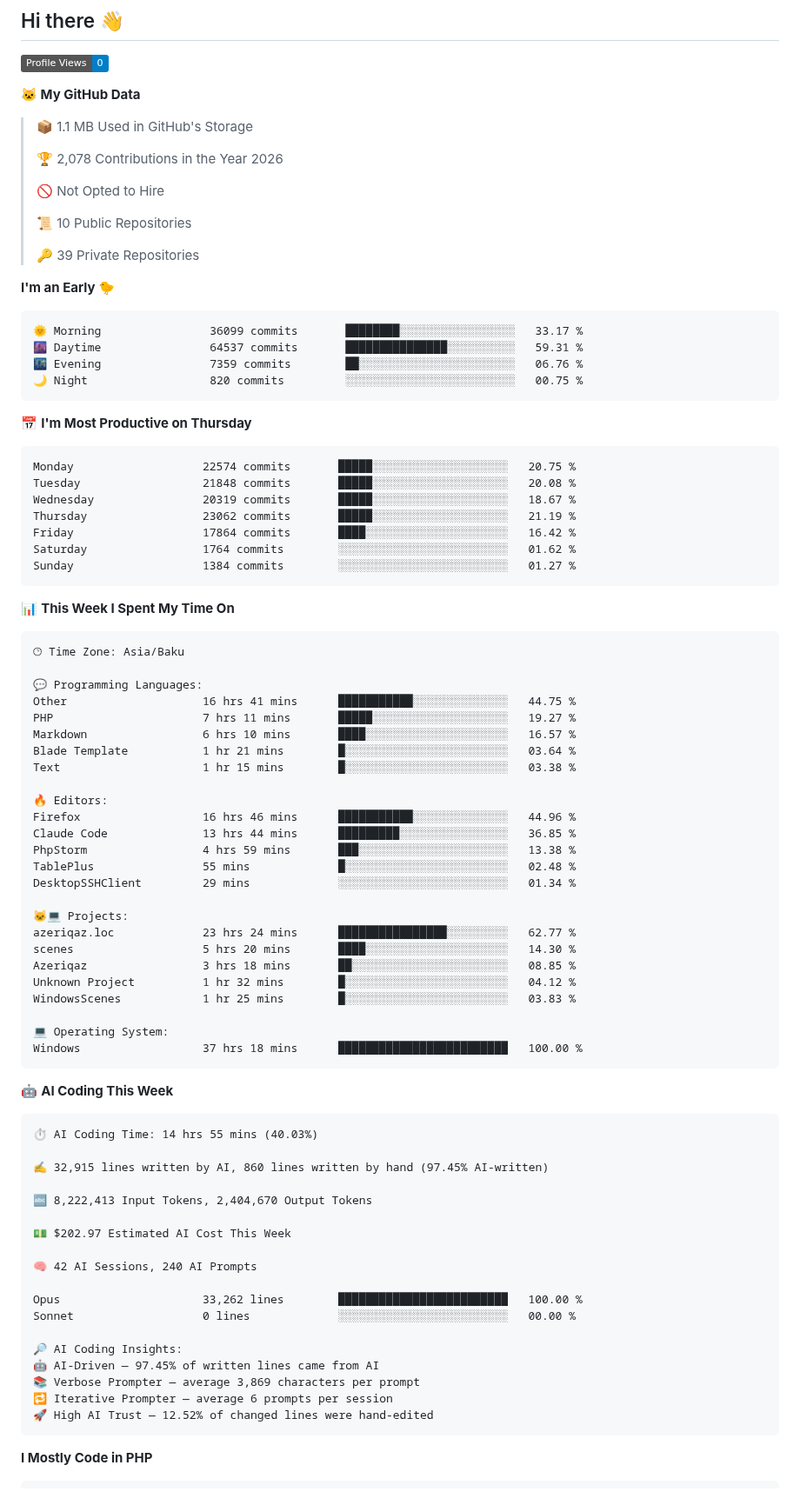
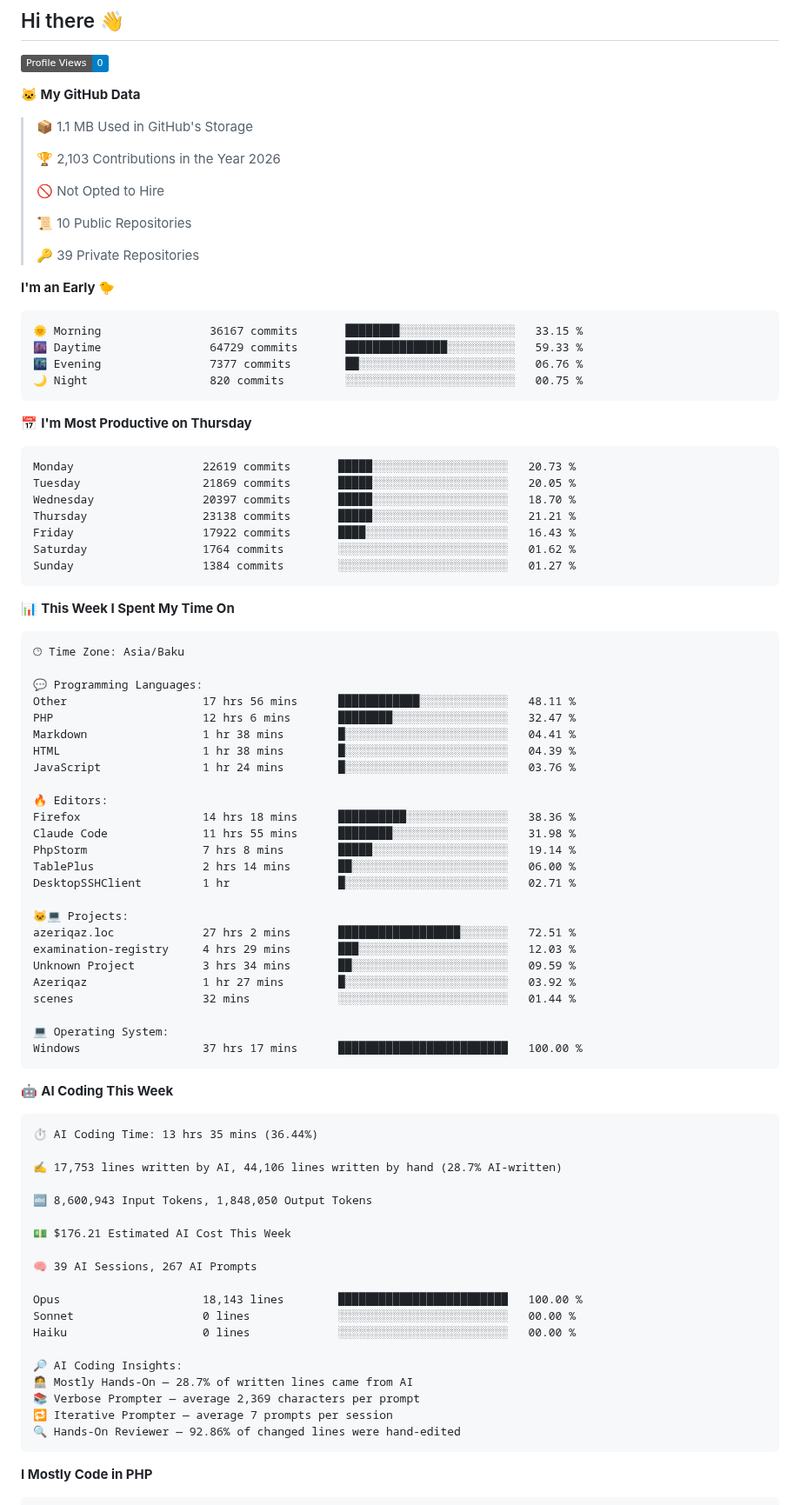
Before and after one commit to feridnesibzade/feridnesibzade, a Markdown page: README.md, the part around one of its changes. Shown at 87% size. GitHub-like rendering; badges without logos.

Commit message:
Updated with Dev Metrics

````diff
--- a/README.md
+++ b/README.md
@@ -13,7 +13,7 @@
 
 > 📦 1.1 MB Used in GitHub's Storage
  >
-> 🏆 2,078 Contributions in the Year 2026
+> 🏆 2,103 Contributions in the Year 2026
  >
 > 🚫 Not Opted to Hire
  >
@@ -24,19 +24,19 @@
 **I'm an Early 🐤**
 
 ```text
-🌞 Morning                36099 commits       ████████░░░░░░░░░░░░░░░░░   33.17 %
-🌆 Daytime                64537 commits       ███████████████░░░░░░░░░░   59.31 %
-🌃 Evening                7359 commits        ██░░░░░░░░░░░░░░░░░░░░░░░   06.76 %
+🌞 Morning                36167 commits       ████████░░░░░░░░░░░░░░░░░   33.15 %
+🌆 Daytime                64729 commits       ███████████████░░░░░░░░░░   59.33 %
+🌃 Evening                7377 commits        ██░░░░░░░░░░░░░░░░░░░░░░░   06.76 %
 🌙 Night                  820 commits         ░░░░░░░░░░░░░░░░░░░░░░░░░   00.75 %
 ```
 📅 **I'm Most Productive on Thursday**
 
 ```text
-Monday                   22574 commits       █████░░░░░░░░░░░░░░░░░░░░   20.75 %
-Tuesday                  21848 commits       █████░░░░░░░░░░░░░░░░░░░░   20.08 %
-Wednesday                20319 commits       █████░░░░░░░░░░░░░░░░░░░░   18.67 %
-Thursday                 23062 commits       █████░░░░░░░░░░░░░░░░░░░░   21.19 %
-Friday                   17864 commits       ████░░░░░░░░░░░░░░░░░░░░░   16.42 %
+Monday                   22619 commits       █████░░░░░░░░░░░░░░░░░░░░   20.73 %
+Tuesday                  21869 commits       █████░░░░░░░░░░░░░░░░░░░░   20.05 %
+Wednesday                20397 commits       █████░░░░░░░░░░░░░░░░░░░░   18.70 %
+Thursday                 23138 commits       █████░░░░░░░░░░░░░░░░░░░░   21.21 %
+Friday                   17922 commits       ████░░░░░░░░░░░░░░░░░░░░░   16.43 %
 Saturday                 1764 commits        ░░░░░░░░░░░░░░░░░░░░░░░░░   01.62 %
 Sunday                   1384 commits        ░░░░░░░░░░░░░░░░░░░░░░░░░   01.27 %
 ```
@@ -48,51 +48,52 @@ Sunday                   1384 commits        ░░░░░░░░░░░
 🕑︎ Time Zone: Asia/Baku
 
 💬 Programming Languages:
-Other                    16 hrs 41 mins      ███████████░░░░░░░░░░░░░░   44.75 %
-PHP                      7 hrs 11 mins       █████░░░░░░░░░░░░░░░░░░░░   19.27 %
-Markdown                 6 hrs 10 mins       ████░░░░░░░░░░░░░░░░░░░░░   16.57 %
-Blade Template           1 hr 21 mins        █░░░░░░░░░░░░░░░░░░░░░░░░   03.64 %
-Text                     1 hr 15 mins        █░░░░░░░░░░░░░░░░░░░░░░░░   03.38 %
+Other                    17 hrs 56 mins      ████████████░░░░░░░░░░░░░   48.11 %
+PHP                      12 hrs 6 mins       ████████░░░░░░░░░░░░░░░░░   32.47 %
+Markdown                 1 hr 38 mins        █░░░░░░░░░░░░░░░░░░░░░░░░   04.41 %
+HTML                     1 hr 38 mins        █░░░░░░░░░░░░░░░░░░░░░░░░   04.39 %
+JavaScript               1 hr 24 mins        █░░░░░░░░░░░░░░░░░░░░░░░░   03.76 %
 
 🔥 Editors:
-Firefox                  16 hrs 46 mins      ███████████░░░░░░░░░░░░░░   44.96 %
-Claude Code              13 hrs 44 mins      █████████░░░░░░░░░░░░░░░░   36.85 %
-PhpStorm                 4 hrs 59 mins       ███░░░░░░░░░░░░░░░░░░░░░░   13.38 %
-TablePlus                55 mins             █░░░░░░░░░░░░░░░░░░░░░░░░   02.48 %
-DesktopSSHClient         29 mins             ░░░░░░░░░░░░░░░░░░░░░░░░░   01.34 %
+Firefox                  14 hrs 18 mins      ██████████░░░░░░░░░░░░░░░   38.36 %
+Claude Code              11 hrs 55 mins      ████████░░░░░░░░░░░░░░░░░   31.98 %
+PhpStorm                 7 hrs 8 mins        █████░░░░░░░░░░░░░░░░░░░░   19.14 %
+TablePlus                2 hrs 14 mins       ██░░░░░░░░░░░░░░░░░░░░░░░   06.00 %
+DesktopSSHClient         1 hr                █░░░░░░░░░░░░░░░░░░░░░░░░   02.71 %
 
 🐱‍💻 Projects:
-azeriqaz.loc             23 hrs 24 mins      ████████████████░░░░░░░░░   62.77 %
-scenes                   5 hrs 20 mins       ████░░░░░░░░░░░░░░░░░░░░░   14.30 %
-Azeriqaz                 3 hrs 18 mins       ██░░░░░░░░░░░░░░░░░░░░░░░   08.85 %
-Unknown Project          1 hr 32 mins        █░░░░░░░░░░░░░░░░░░░░░░░░   04.12 %
-WindowsScenes            1 hr 25 mins        █░░░░░░░░░░░░░░░░░░░░░░░░   03.83 %
+azeriqaz.loc             27 hrs 2 mins       ██████████████████░░░░░░░   72.51 %
+examination-registry     4 hrs 29 mins       ███░░░░░░░░░░░░░░░░░░░░░░   12.03 %
+Unknown Project          3 hrs 34 mins       ██░░░░░░░░░░░░░░░░░░░░░░░   09.59 %
+Azeriqaz                 1 hr 27 mins        █░░░░░░░░░░░░░░░░░░░░░░░░   03.92 %
+scenes                   32 mins             ░░░░░░░░░░░░░░░░░░░░░░░░░   01.44 %
 
 💻 Operating System:
-Windows                  37 hrs 18 mins      █████████████████████████   100.00 %
+Windows                  37 hrs 17 mins      █████████████████████████   100.00 %
 ```
 
 🤖 **AI Coding This Week**
 
 ```text
-⏱ AI Coding Time: 14 hrs 55 mins (40.03%)
+⏱ AI Coding Time: 13 hrs 35 mins (36.44%)
 
-✍️ 32,915 lines written by AI, 860 lines written by hand (97.45% AI-written)
+✍️ 17,753 lines written by AI, 44,106 lines written by hand (28.7% AI-written)
 
-🔤 8,222,413 Input Tokens, 2,404,670 Output Tokens
+🔤 8,600,943 Input Tokens, 1,848,050 Output Tokens
 
-💵 $202.97 Estimated AI Cost This Week
+💵 $176.21 Estimated AI Cost This Week
 
-🧠 42 AI Sessions, 240 AI Prompts
+🧠 39 AI Sessions, 267 AI Prompts
 
-Opus                     33,262 lines        █████████████████████████   100.00 %
+Opus                     18,143 lines        █████████████████████████   100.00 %
 Sonnet                   0 lines             ░░░░░░░░░░░░░░░░░░░░░░░░░   00.00 %
+Haiku                    0 lines             ░░░░░░░░░░░░░░░░░░░░░░░░░   00.00 %
 
 🔎 AI Coding Insights:
-🤖 AI-Driven — 97.45% of written lines came from AI
-📚 Verbose Prompter — average 3,869 characters per prompt
-🔁 Iterative Prompter — average 6 prompts per session
-🚀 High AI Trust — 12.52% of changed lines were hand-edited
+🧑‍💻 Mostly Hands-On — 28.7% of written lines came from AI
+📚 Verbose Prompter — average 2,369 characters per prompt
+🔁 Iterative Prompter — average 7 prompts per session
+🔍 Hands-On Reviewer — 92.86% of changed lines were hand-edited
 ```
 
 **I Mostly Code in PHP**
````
Also changed, not shown: other parts of README.md (+1 -1 lines), assets/bar_graph.png.
